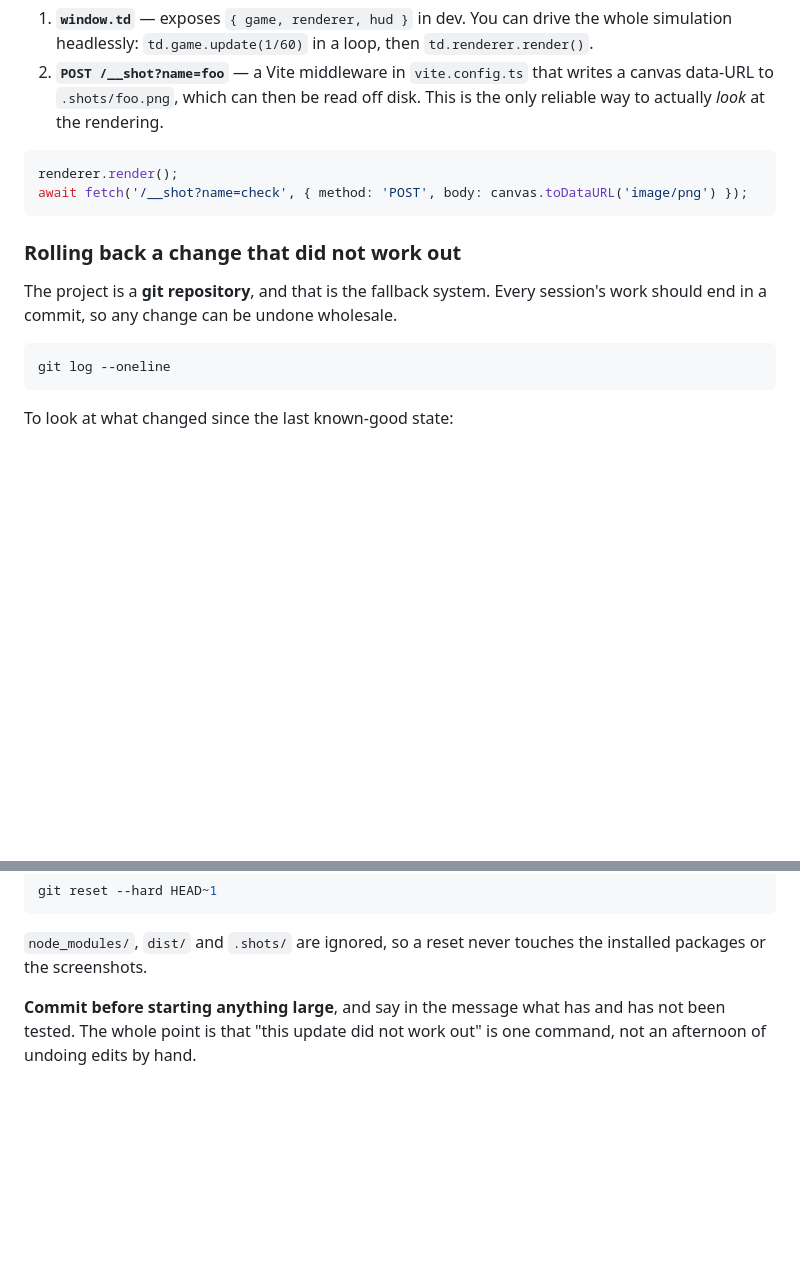
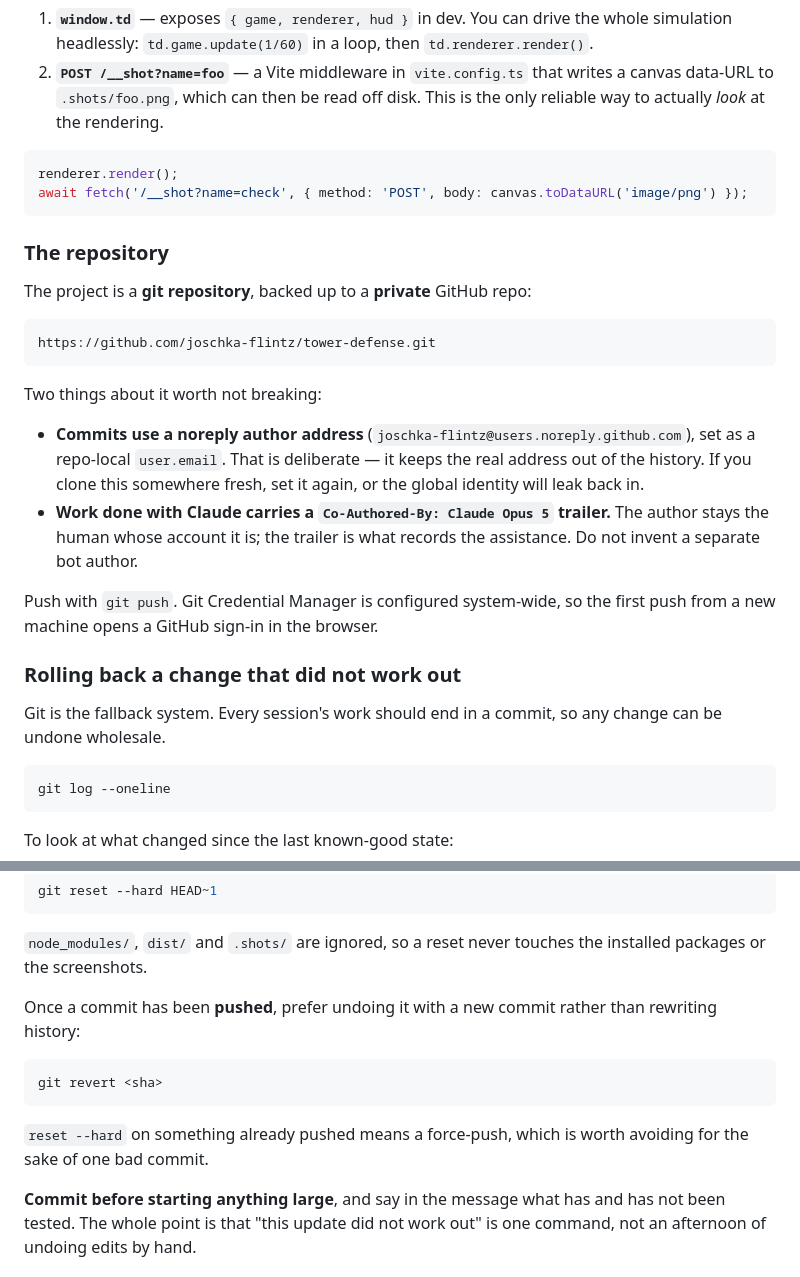
Before and after one commit to joschka-flintz/tower-defense, a Markdown page: HANDOFF.md, 2 parts joined by grey strips. Rendered like a GitHub page; blank space fills up the shorter version.

Commit message:
Document the GitHub remote and the rollback workflow
Records the private remote, why commits use a noreply author address, and that
Claude'''s contribution belongs in a Co-Authored-By trailer rather than a made-up
bot author. Adds the revert-rather-than-reset rule for anything already pushed.

Co-Authored-By: Claude Opus 5 <noreply@anthropic.com>

````diff
--- a/HANDOFF.md
+++ b/HANDOFF.md
@@ -38,10 +38,30 @@ renderer.render();
 await fetch('/__shot?name=check', { method: 'POST', body: canvas.toDataURL('image/png') });
 ```
 
+### The repository
+
+The project is a **git repository**, backed up to a **private** GitHub repo:
+
+```
+https://github.com/joschka-flintz/tower-defense.git
+```
+
+Two things about it worth not breaking:
+
+- **Commits use a noreply author address** (`joschka-flintz@users.noreply.github.com`), set as a
+  repo-local `user.email`. That is deliberate — it keeps the real address out of the history. If you
+  clone this somewhere fresh, set it again, or the global identity will leak back in.
+- **Work done with Claude carries a `Co-Authored-By: Claude Opus 5` trailer.** The author stays the
+  human whose account it is; the trailer is what records the assistance. Do not invent a separate
+  bot author.
+
+Push with `git push`. Git Credential Manager is configured system-wide, so the first push from a new
+machine opens a GitHub sign-in in the browser.
+
 ### Rolling back a change that did not work out
 
-The project is a **git repository**, and that is the fallback system. Every session's work should
-end in a commit, so any change can be undone wholesale.
+Git is the fallback system. Every session's work should end in a commit, so any change can be undone
+wholesale.
 
 ```bash
 git log --oneline
@@ -67,6 +87,16 @@ git reset --hard HEAD~1
 
 `node_modules/`, `dist/` and `.shots/` are ignored, so a reset never touches the installed packages
 or the screenshots.
+
+Once a commit has been **pushed**, prefer undoing it with a new commit rather than rewriting
+history:
+
+```bash
+git revert <sha>
+```
+
+`reset --hard` on something already pushed means a force-push, which is worth avoiding for the sake
+of one bad commit.
 
 **Commit before starting anything large**, and say in the message what has and has not been tested.
 The whole point is that "this update did not work out" is one command, not an afternoon of undoing
````
